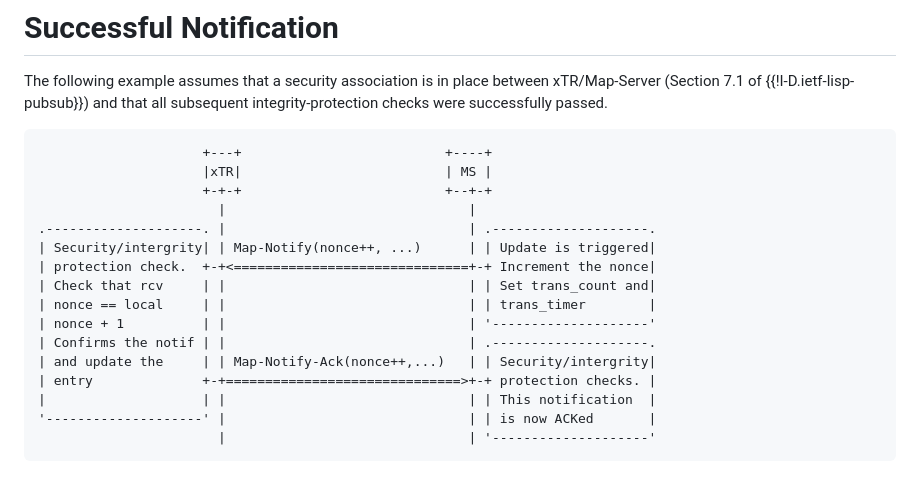
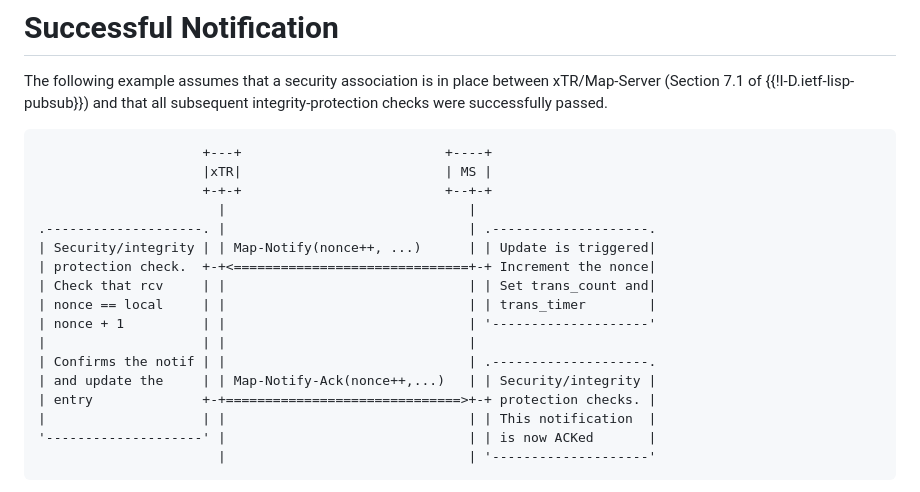
Before and after one commit to boucadair/lisp-pubsub-flow-examples, a Markdown page: draft-boucadair-lisp-pubsub-flow-examples.md, the part around one of its changes. Rendered like a GitHub page.

```diff
--- a/draft-boucadair-lisp-pubsub-flow-examples.md
+++ b/draft-boucadair-lisp-pubsub-flow-examples.md
@@ -105,13 +107,14 @@ The following example assumes that a security association is in place between xT
                      +-+-+                          +--+-+
                        |                               |
 .--------------------. |                               | .--------------------.
-| Security/intergrity| | Map-Notify(nonce++, ...)      | | Update is triggered|
+| Security/integrity | | Map-Notify(nonce++, ...)      | | Update is triggered|
 | protection check.  +-+<==============================+-+ Increment the nonce|
 | Check that rcv     | |                               | | Set trans_count and|
 | nonce == local     | |                               | | trans_timer        |
 | nonce + 1          | |                               | '--------------------'
+|                    | |                               |
 | Confirms the notif | |                               | .--------------------.
-| and update the     | | Map-Notify-Ack(nonce++,...)   | | Security/intergrity|
+| and update the     | | Map-Notify-Ack(nonce++,...)   | | Security/integrity |
 | entry              +-+==============================>+-+ protection checks. |
 |                    | |                               | | This notification  |
 '--------------------' |                               | | is now ACKed       |
```
Also changed, not shown: other parts of draft-boucadair-lisp-pubsub-flow-examples.md (+31 -24 lines).
